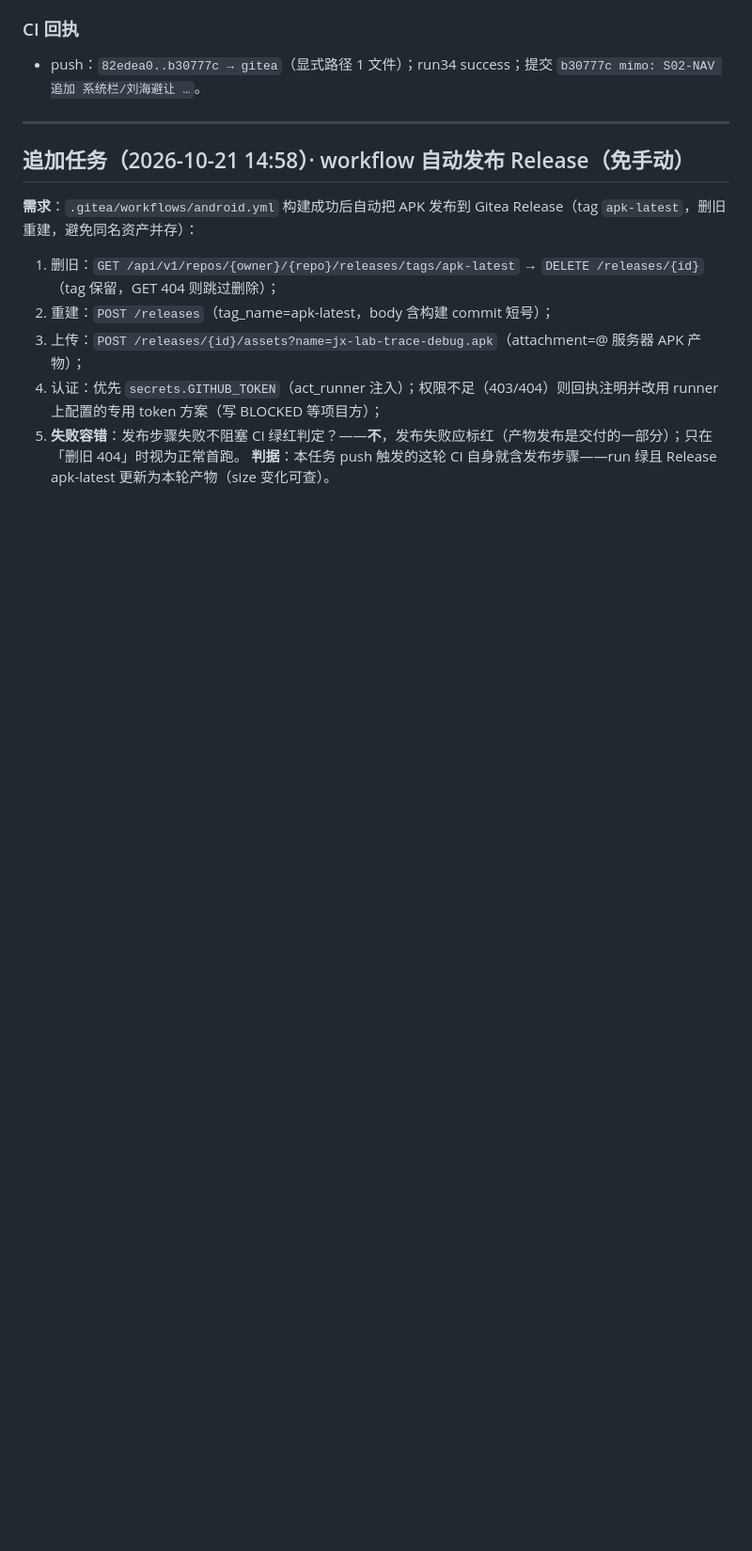
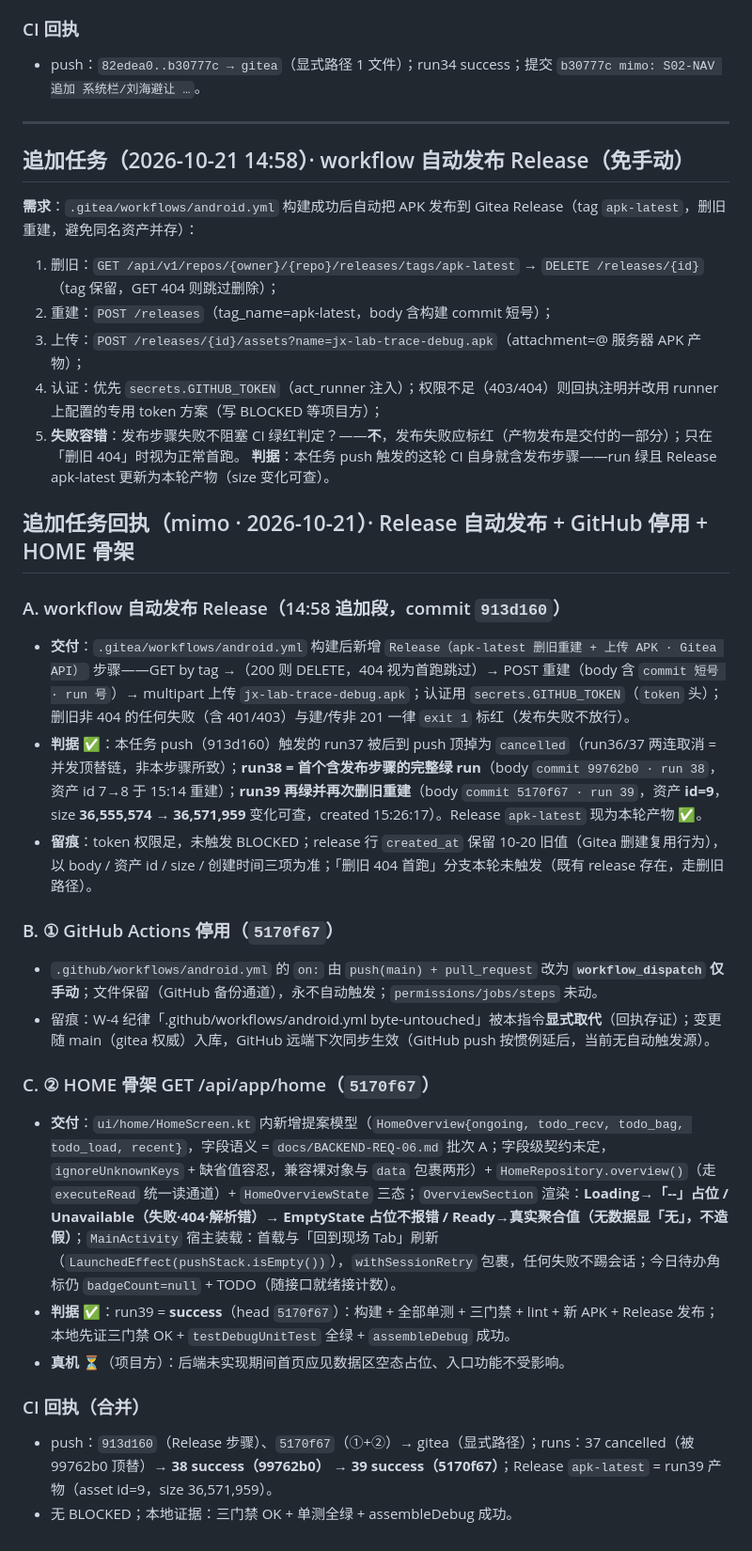
Before and after one commit to chadhao/jx-lab-trace-app, a Markdown page: MIMO-TASK-S02-NAV.md, the part around the change. Shown at 94% size. Drawn GitHub-style; blank space fills up the shorter version.

Commit message:
mimo: S02-NAV 追加回执回填（Release 自动发布 run38/39 全绿 + GitHub 停用 + HOME 骨架）

```diff
--- a/MIMO-TASK-S02-NAV.md
+++ b/MIMO-TASK-S02-NAV.md
@@ -109,3 +109,23 @@
 4. 认证：优先 `secrets.GITHUB_TOKEN`（act_runner 注入）；权限不足（403/404）则回执注明并改用 runner 上配置的专用 token 方案（写 BLOCKED 等项目方）；
 5. **失败容错**：发布步骤失败不阻塞 CI 绿红判定？——**不**，发布失败应标红（产物发布是交付的一部分）；只在「删旧 404」时视为正常首跑。
 **判据**：本任务 push 触发的这轮 CI 自身就含发布步骤——run 绿且 Release apk-latest 更新为本轮产物（size 变化可查）。
+
+## 追加任务回执（mimo · 2026-10-21）· Release 自动发布 + GitHub 停用 + HOME 骨架
+
+### A. workflow 自动发布 Release（14:58 追加段，commit `913d160`）
+- **交付**：`.gitea/workflows/android.yml` 构建后新增 `Release（apk-latest 删旧重建 + 上传 APK · Gitea API）` 步骤——GET by tag →（200 则 DELETE，404 视为首跑跳过）→ POST 重建（body 含 `commit 短号 · run 号`）→ multipart 上传 `jx-lab-trace-debug.apk`；认证用 `secrets.GITHUB_TOKEN`（`token` 头）；删旧非 404 的任何失败（含 401/403）与建/传非 201 一律 `exit 1` 标红（发布失败不放行）。
+- **判据 ✅**：本任务 push（913d160）触发的 run37 被后到 push 顶掉为 `cancelled`（run36/37 两连取消 = 并发顶替链，非本步骤所致）；**run38 = 首个含发布步骤的完整绿 run**（body `commit 99762b0 · run 38`，资产 id 7→8 于 15:14 重建）；**run39 再绿并再次删旧重建**（body `commit 5170f67 · run 39`，资产 **id=9**，size **36,555,574 → 36,571,959** 变化可查，created 15:26:17）。Release `apk-latest` 现为本轮产物 ✅。
+- **留痕**：token 权限足，未触发 BLOCKED；release 行 `created_at` 保留 10-20 旧值（Gitea 删建复用行为），以 body / 资产 id / size / 创建时间三项为准；「删旧 404 首跑」分支本轮未触发（既有 release 存在，走删旧路径）。
+
+### B. ① GitHub Actions 停用（`5170f67`）
+- `.github/workflows/android.yml` 的 `on:` 由 `push(main) + pull_request` 改为 **`workflow_dispatch` 仅手动**；文件保留（GitHub 备份通道），永不自动触发；`permissions/jobs/steps` 未动。
+- 留痕：W-4 纪律「.github/workflows/android.yml byte-untouched」被本指令**显式取代**（回执存证）；变更随 main（gitea 权威）入库，GitHub 远端下次同步生效（GitHub push 按惯例延后，当前无自动触发源）。
+
+### C. ② HOME 骨架 GET /api/app/home（`5170f67`）
+- **交付**：`ui/home/HomeScreen.kt` 内新增提案模型（`HomeOverview{ongoing, todo_recv, todo_bag, todo_load, recent}`，字段语义 = `docs/BACKEND-REQ-06.md` 批次 A；字段级契约未定，`ignoreUnknownKeys` + 缺省值容忍，兼容裸对象与 `data` 包裹两形）+ `HomeRepository.overview()`（走 `executeRead` 统一读通道）+ `HomeOverviewState` 三态；`OverviewSection` 渲染：**Loading→「--」占位 / Unavailable（失败·404·解析错）→ EmptyState 占位不报错 / Ready→真实聚合值（无数据显「无」，不造假）**；`MainActivity` 宿主装载：首载与「回到现场 Tab」刷新（`LaunchedEffect(pushStack.isEmpty())`），`withSessionRetry` 包裹，任何失败不踢会话；今日待办角标仍 `badgeCount=null` + TODO（随接口就绪接计数）。
+- **判据 ✅**：run39 = **success**（head `5170f67`）：构建 + 全部单测 + 三门禁 + lint + 新 APK + Release 发布；本地先证三门禁 OK + `testDebugUnitTest` 全绿 + `assembleDebug` 成功。
+- **真机 ⏳**（项目方）：后端未实现期间首页应见数据区空态占位、入口功能不受影响。
+
+### CI 回执（合并）
+- push：`913d160`（Release 步骤）、`5170f67`（①+②）→ gitea（显式路径）；runs：37 cancelled（被 99762b0 顶替）→ **38 success（99762b0）** → **39 success（5170f67）**；Release `apk-latest` = run39 产物（asset id=9，size 36,571,959）。
+- 无 BLOCKED；本地证据：三门禁 OK + 单测全绿 + assembleDebug 成功。
```
